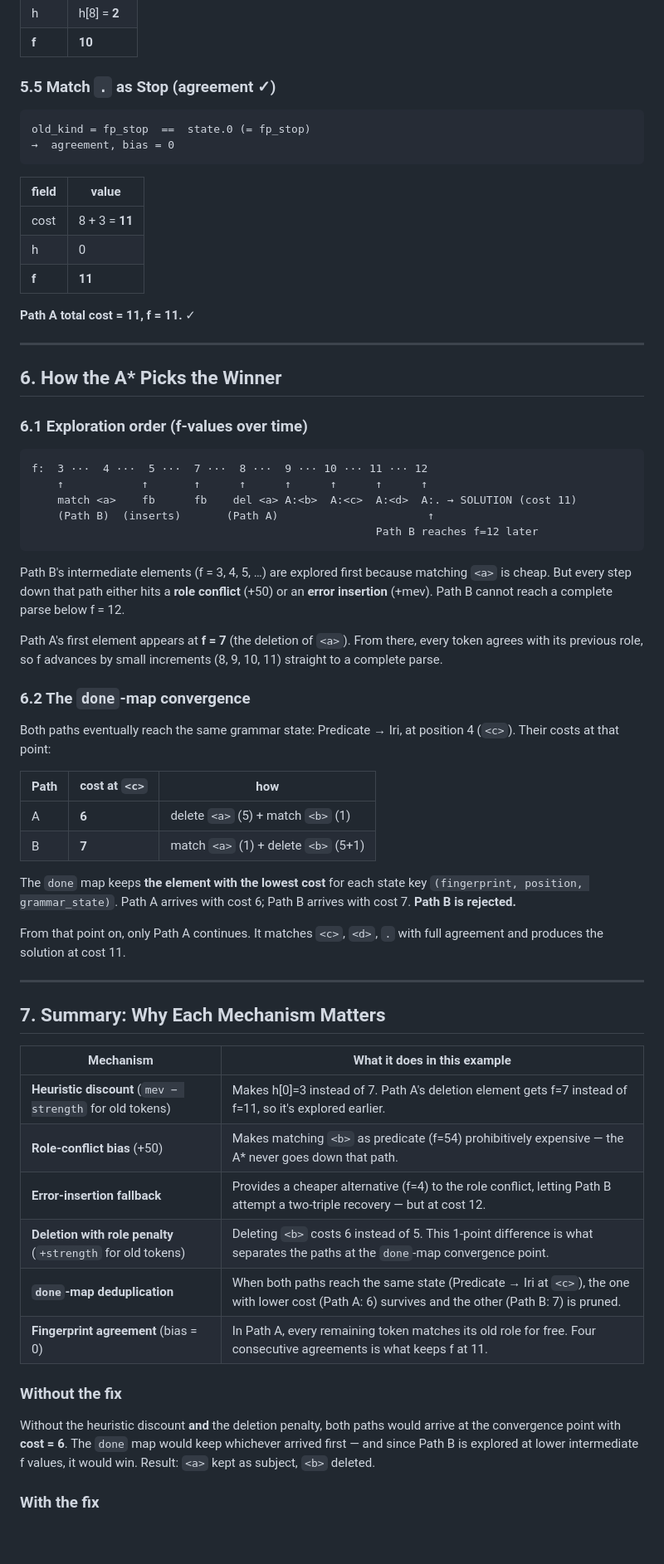
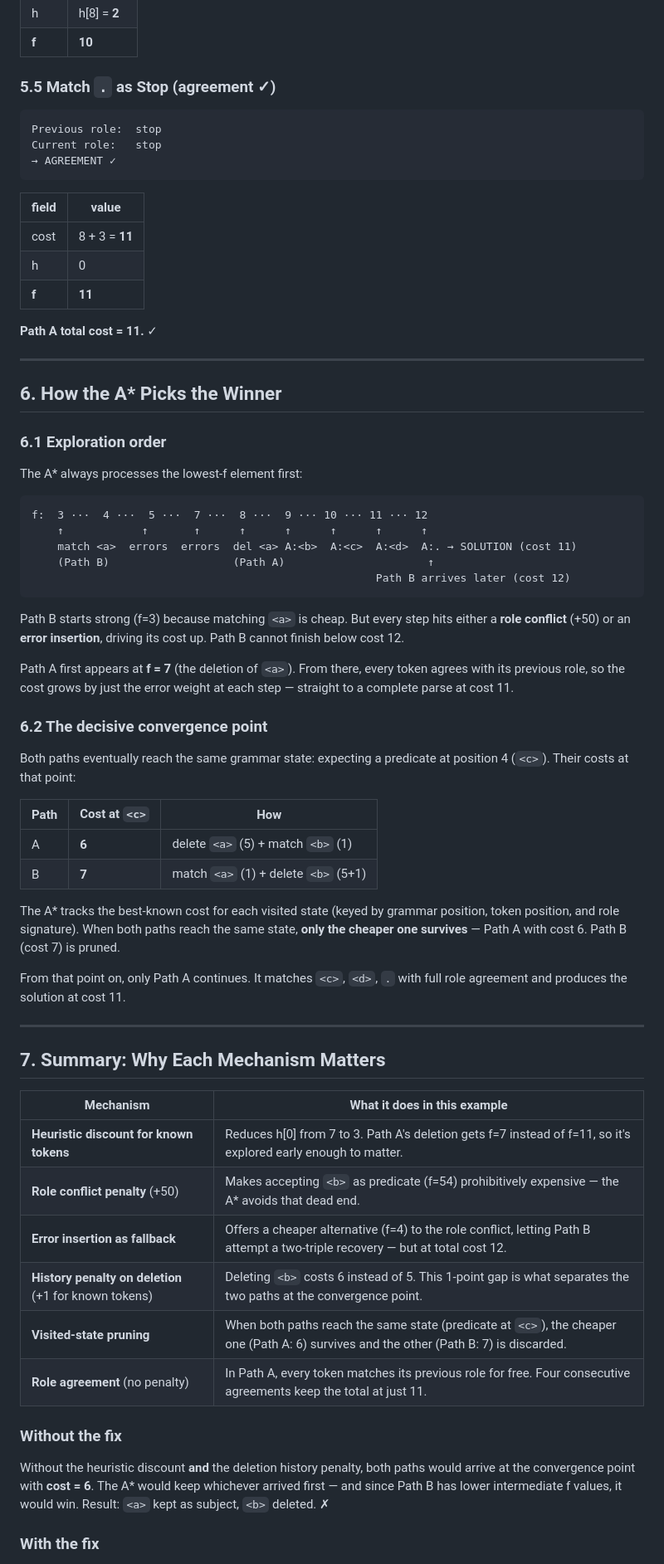
Before and after one commit to ajuvercr/rdf-parsers, a Markdown page: astar-walkthrough.md, the part around one of its changes. Shown at 83% size. GitHub-like rendering; blank space fills up the shorter version.

````diff
--- a/astar-walkthrough.md
+++ b/astar-walkthrough.md
@@ -276,11 +285,12 @@ old_kind = fp_obj_iri  ==  state.0 (= fp_obj_iri)
 | h     | h\[8\] = **2** |
 | **f** | **10** |
 
-### 5.5  Match `.` as Stop  (agreement ✓)
+### 5.5  Match `.` as Stop (agreement ✓)
 
 ```
-old_kind = fp_stop  ==  state.0 (= fp_stop)
-→  agreement, bias = 0
+Previous role:  stop
+Current role:   stop
+→ AGREEMENT ✓
 ```
 
 | field | value |
@@ -289,47 +299,49 @@ old_kind = fp_stop  ==  state.0 (= fp_stop)
 | h     | 0 |
 | **f** | **11** |
 
-**Path A total cost = 11, f = 11.** ✓
+**Path A total cost = 11.** ✓
 
 ---
 
 ## 6. How the A\* Picks the Winner
 
-### 6.1  Exploration order (f-values over time)
+### 6.1  Exploration order
+
+The A\* always processes the lowest-f element first:
 
 ```
 f:  3 ···  4 ···  5 ···  7 ···  8 ···  9 ··· 10 ··· 11 ··· 12
     ↑            ↑       ↑      ↑      ↑      ↑      ↑      ↑
-    match <a>    fb      fb    del <a> A:<b>  A:<c>  A:<d>  A:. → SOLUTION (cost 11)
-    (Path B)  (inserts)       (Path A)                       ↑
-                                                     Path B reaches f=12 later
+    match <a>  errors  errors  del <a> A:<b>  A:<c>  A:<d>  A:. → SOLUTION (cost 11)
+    (Path B)                   (Path A)                      ↑
+                                                     Path B arrives later (cost 12)
 ```
 
-Path B's intermediate elements (f = 3, 4, 5, …) are explored first because
-matching `<a>` is cheap.  But every step down that path either hits a **role
-conflict** (+50) or an **error insertion** (+mev).  Path B cannot reach a
-complete parse below f = 12.
+Path B starts strong (f=3) because matching `<a>` is cheap. But every step
+hits either a **role conflict** (+50) or an **error insertion**, driving its
+cost up. Path B cannot finish below cost 12.
 
-Path A's first element appears at **f = 7** (the deletion of `<a>`).  From
-there, every token agrees with its previous role, so f advances by small
-increments (8, 9, 10, 11) straight to a complete parse.
+Path A first appears at **f = 7** (the deletion of `<a>`). From there, every
+token agrees with its previous role, so the cost grows by just the error
+weight at each step — straight to a complete parse at cost 11.
 
-### 6.2  The `done`-map convergence
+### 6.2  The decisive convergence point
 
-Both paths eventually reach the same grammar state: Predicate → Iri, at
-position 4 (`<c>`).  Their costs at that point:
+Both paths eventually reach the same grammar state: expecting a predicate at
+position 4 (`<c>`). Their costs at that point:
 
-| Path | cost at `<c>` | how                                   |
-|------|---------------|---------------------------------------|
-| A    | **6**         | delete `<a>` (5) + match `<b>` (1)    |
-| B    | **7**         | match `<a>` (1) + delete `<b>` (5+1)  |
+| Path | Cost at `<c>` | How |
+|------|---------------|-----|
+| A    | **6**         | delete `<a>` (5) + match `<b>` (1) |
+| B    | **7**         | match `<a>` (1) + delete `<b>` (5+1) |
 
-The `done` map keeps **the element with the lowest cost** for each state key
-`(fingerprint, position, grammar_state)`.  Path A arrives with cost 6; Path B
-arrives with cost 7.  **Path B is rejected.**
+The A\* tracks the best-known cost for each visited state (keyed by grammar
+position, token position, and role signature). When both paths reach the same
+state, **only the cheaper one survives** — Path A with cost 6. Path B (cost 7)
+is pruned.
 
-From that point on, only Path A continues.  It matches `<c>`, `<d>`, `.` with
-full agreement and produces the solution at cost 11.
+From that point on, only Path A continues. It matches `<c>`, `<d>`, `.` with
+full role agreement and produces the solution at cost 11.
 
 ---
 
@@ -337,19 +349,19 @@ full agreement and produces the solution at cost 11.
 
 | Mechanism | What it does in this example |
 |-----------|------------------------------|
-| **Heuristic discount** (`mev − strength` for old tokens) | Makes h\[0\]=3 instead of 7. Path A's deletion element gets f=7 instead of f=11, so it's explored earlier. |
-| **Role-conflict bias** (+50) | Makes matching `<b>` as predicate (f=54) prohibitively expensive — the A\* never goes down that path. |
-| **Error-insertion fallback** | Provides a cheaper alternative (f=4) to the role conflict, letting Path B attempt a two-triple recovery — but at cost 12. |
-| **Deletion with role penalty** (`+strength` for old tokens) | Deleting `<b>` costs 6 instead of 5. This 1-point difference is what separates the paths at the `done`-map convergence point. |
-| **`done`-map deduplication** | When both paths reach the same state (Predicate → Iri at `<c>`), the one with lower cost (Path A: 6) survives and the other (Path B: 7) is pruned. |
-| **Fingerprint agreement** (bias = 0) | In Path A, every remaining token matches its old role for free.  Four consecutive agreements is what keeps f at 11. |
+| **Heuristic discount for known tokens** | Reduces h\[0\] from 7 to 3. Path A's deletion gets f=7 instead of f=11, so it's explored early enough to matter. |
+| **Role conflict penalty** (+50) | Makes accepting `<b>` as predicate (f=54) prohibitively expensive — the A\* avoids that dead end. |
+| **Error insertion as fallback** | Offers a cheaper alternative (f=4) to the role conflict, letting Path B attempt a two-triple recovery — but at total cost 12. |
+| **History penalty on deletion** (+1 for known tokens) | Deleting `<b>` costs 6 instead of 5. This 1-point gap is what separates the two paths at the convergence point. |
+| **Visited-state pruning** | When both paths reach the same state (predicate at `<c>`), the cheaper one (Path A: 6) survives and the other (Path B: 7) is discarded. |
+| **Role agreement** (no penalty) | In Path A, every token matches its previous role for free. Four consecutive agreements keep the total at just 11. |
 
 ### Without the fix
 
-Without the heuristic discount **and** the deletion penalty, both paths would
-arrive at the convergence point with **cost = 6**.  The `done` map would keep
-whichever arrived first — and since Path B is explored at lower intermediate f
-values, it would win.  Result: `<a>` kept as subject, `<b>` deleted.
+Without the heuristic discount **and** the deletion history penalty, both
+paths would arrive at the convergence point with **cost = 6**. The A\* would
+keep whichever arrived first — and since Path B has lower intermediate f
+values, it would win. Result: `<a>` kept as subject, `<b>` deleted. ✗
 
 ### With the fix
 
````
Also changed, not shown: other parts of astar-walkthrough.md (+128 -119 lines).
